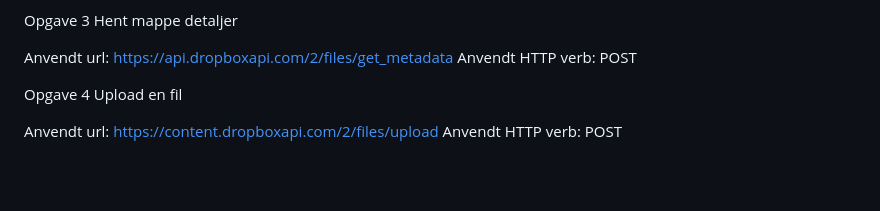
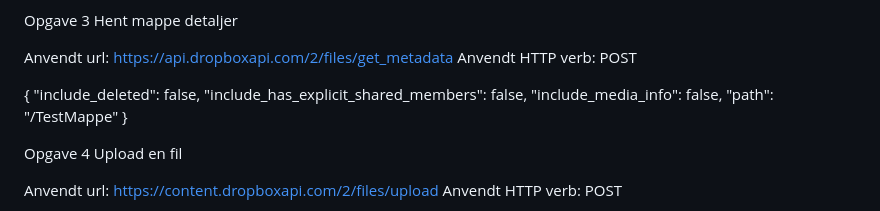
Before and after one commit to Fredvigsoe/obligatoriskopgave1, a Markdown page: README.md, the part around the change. GitHub-like rendering; blank space fills up the shorter version.

```diff
--- a/README.md
+++ b/README.md
@@ -14,6 +14,13 @@ Opgave 3 Hent mappe detaljer
 
 Anvendt url: https://api.dropboxapi.com/2/files/get_metadata
 Anvendt HTTP verb: POST
+
+{
+    "include_deleted": false,
+    "include_has_explicit_shared_members": false,
+    "include_media_info": false,
+    "path": "/TestMappe"
+}
 
 Opgave 4 Upload en fil
 
```
